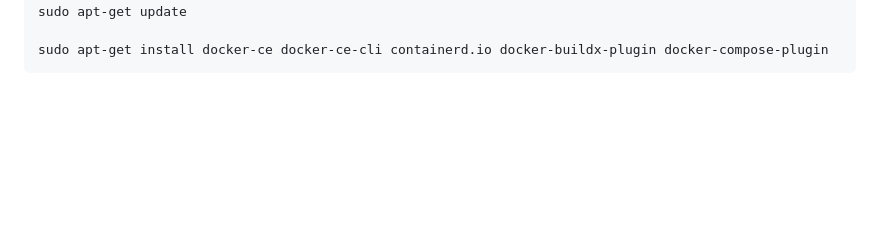
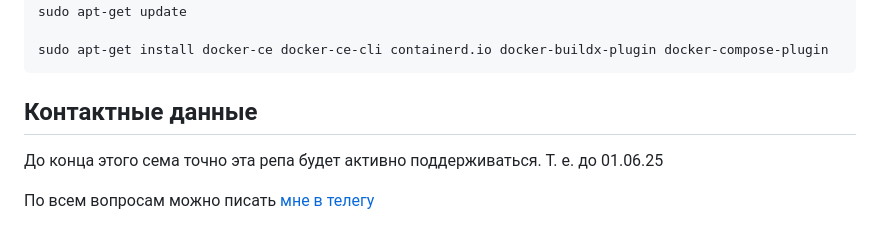
Before and after one commit to bakul14/oracle_db_on_linux, a Markdown page: README.md, the part around the change. Rendered like a GitHub page; blank space fills up the shorter version.

Commit message:
Added contact info in readme

````diff
--- a/README.md
+++ b/README.md
@@ -139,3 +139,9 @@ sudo apt-get update
 
 sudo apt-get install docker-ce docker-ce-cli containerd.io docker-buildx-plugin docker-compose-plugin
 ```
+
+## Контактные данные
+
+До конца этого сема точно эта репа будет активно поддерживаться. Т. е. до 01.06.25
+
+По всем вопросам можно писать [мне в телегу](https://t.me/boris_karyshev)
````
